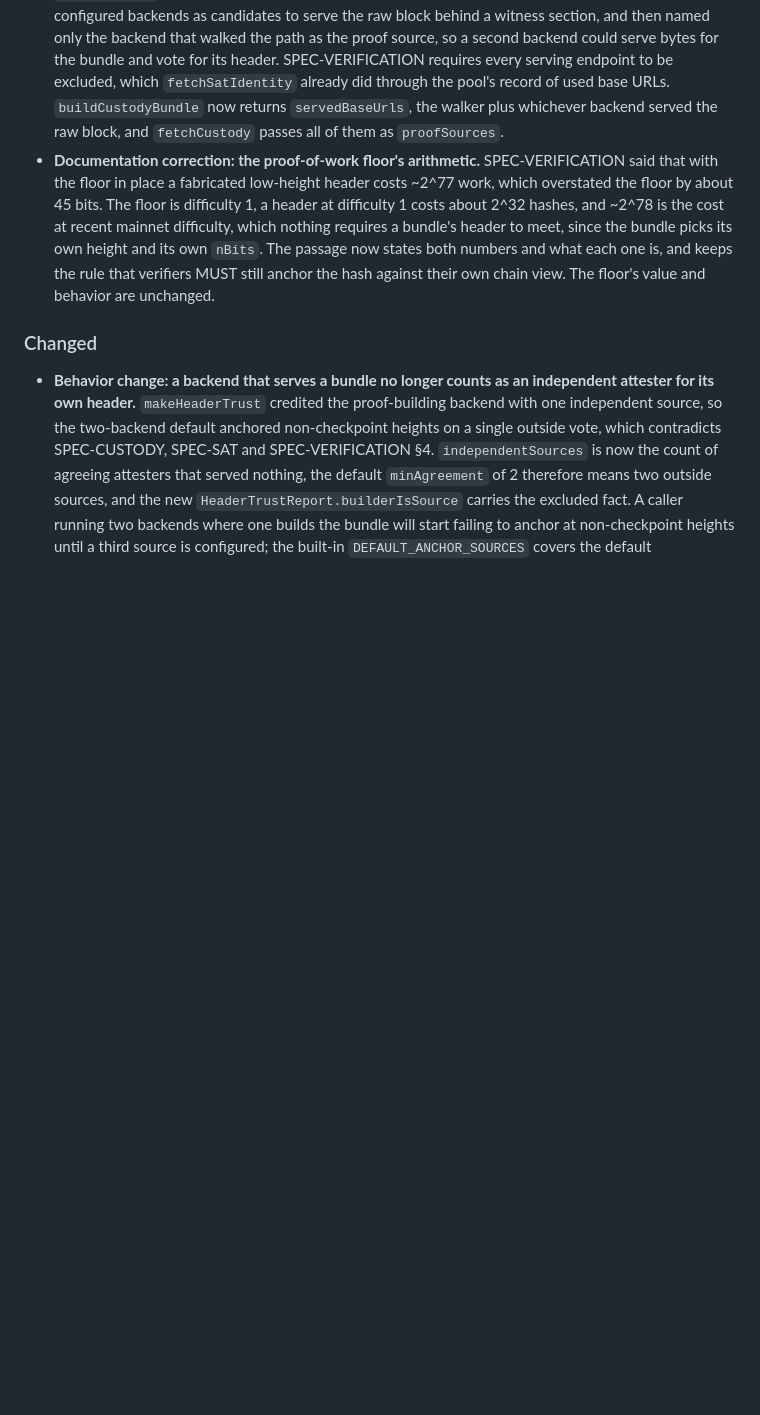
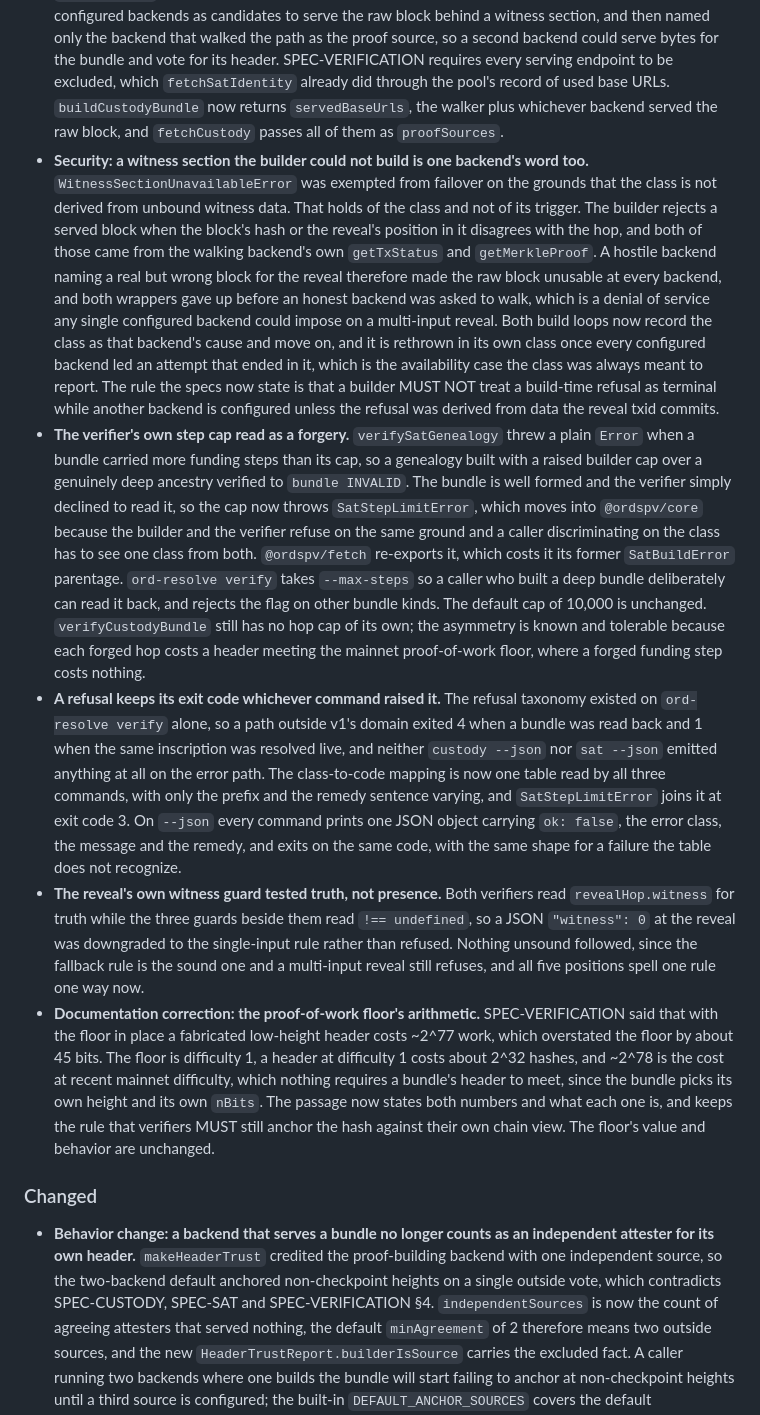
Before and after one commit to ordspv/ordspv, a Markdown page: CHANGELOG.md, the part around one of its changes. GitHub-like rendering; blank space fills up the shorter version.

Commit message:
docs: changelog for the fifth whole-range review of 0.3.0
Four entries under 0.3.0: the refusal taxonomy reaching every command with its
exit codes and its JSON channel, the verifier's step cap becoming a class with
the custody hop cap named as a known gap, the witness-section failover and the
denial it closes, and the reveal's witness guard reading presence. The
progress callback and the two message corrections fold into the entries they
belong to, and the entries those changes falsified are corrected.

```diff
--- a/CHANGELOG.md
+++ b/CHANGELOG.md
@@ -358,6 +362,53 @@ already binds.
   pool's record of used base URLs. `buildCustodyBundle` now returns
   `servedBaseUrls`, the walker plus whichever backend served the raw block,
   and `fetchCustody` passes all of them as `proofSources`.
+- **Security: a witness section the builder could not build is one backend's
+  word too.** `WitnessSectionUnavailableError` was exempted from failover on
+  the grounds that the class is not derived from unbound witness data. That
+  holds of the class and not of its trigger. The builder rejects a served block
+  when the block's hash or the reveal's position in it disagrees with the hop,
+  and both of those came from the walking backend's own `getTxStatus` and
+  `getMerkleProof`. A hostile backend naming a real but wrong block for the
+  reveal therefore made the raw block unusable at every backend, and both
+  wrappers gave up before an honest backend was asked to walk, which is a
+  denial of service any single configured backend could impose on a
+  multi-input reveal. Both build loops now record the class as that backend's
+  cause and move on, and it is rethrown in its own class once every configured
+  backend led an attempt that ended in it, which is the availability case the
+  class was always meant to report. The rule the specs now state is that a
+  builder MUST NOT treat a build-time refusal as terminal while another backend
+  is configured unless the refusal was derived from data the reveal txid
+  commits.
+- **The verifier's own step cap read as a forgery.** `verifySatGenealogy`
+  threw a plain `Error` when a bundle carried more funding steps than its cap,
+  so a genealogy built with a raised builder cap over a genuinely deep ancestry
+  verified to `bundle INVALID`. The bundle is well formed and the verifier
+  simply declined to read it, so the cap now throws `SatStepLimitError`, which
+  moves into `@ordspv/core` because the builder and the verifier refuse on the
+  same ground and a caller discriminating on the class has to see one class
+  from both. `@ordspv/fetch` re-exports it, which costs it its former
+  `SatBuildError` parentage. `ord-resolve verify` takes `--max-steps` so a
+  caller who built a deep bundle deliberately can read it back, and rejects the
+  flag on other bundle kinds. The default cap of 10,000 is unchanged.
+  `verifyCustodyBundle` still has no hop cap of its own; the asymmetry is known
+  and tolerable because each forged hop costs a header meeting the mainnet
+  proof-of-work floor, where a forged funding step costs nothing.
+- **A refusal keeps its exit code whichever command raised it.** The refusal
+  taxonomy existed on `ord-resolve verify` alone, so a path outside v1's domain
+  exited 4 when a bundle was read back and 1 when the same inscription was
+  resolved live, and neither `custody --json` nor `sat --json` emitted anything
+  at all on the error path. The class-to-code mapping is now one table read by
+  all three commands, with only the prefix and the remedy sentence varying, and
+  `SatStepLimitError` joins it at exit code 3. On `--json` every command prints
+  one JSON object carrying `ok: false`, the error class, the message and the
+  remedy, and exits on the same code, with the same shape for a failure the
+  table does not recognize.
+- **The reveal's own witness guard tested truth, not presence.** Both
+  verifiers read `revealHop.witness` for truth while the three guards beside
+  them read `!== undefined`, so a JSON `"witness": 0` at the reveal was
+  downgraded to the single-input rule rather than refused. Nothing unsound
+  followed, since the fallback rule is the sound one and a multi-input reveal
+  still refuses, and all five positions spell one rule one way now.
 - **Documentation correction: the proof-of-work floor's arithmetic.**
   SPEC-VERIFICATION said that with the floor in place a fabricated low-height
   header costs ~2^77 work, which overstated the floor by about 45 bits. The
```
Also changed, not shown: other parts of CHANGELOG.md (+15 -11 lines).
